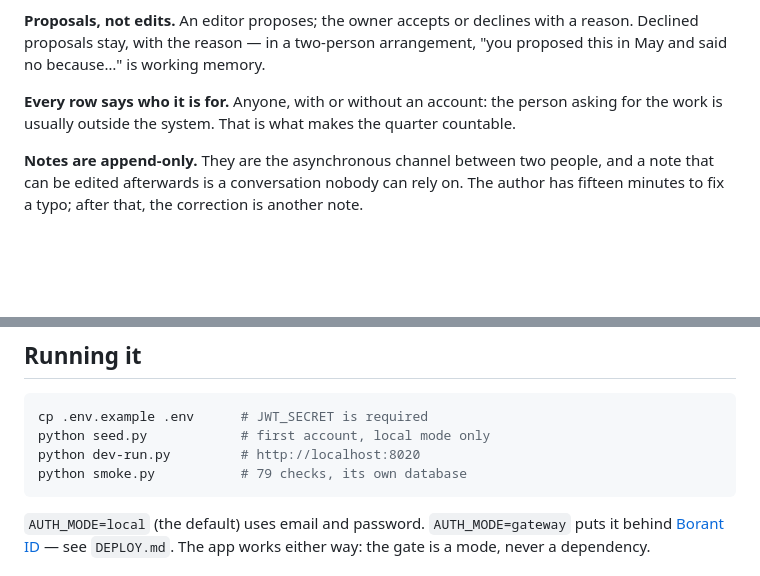
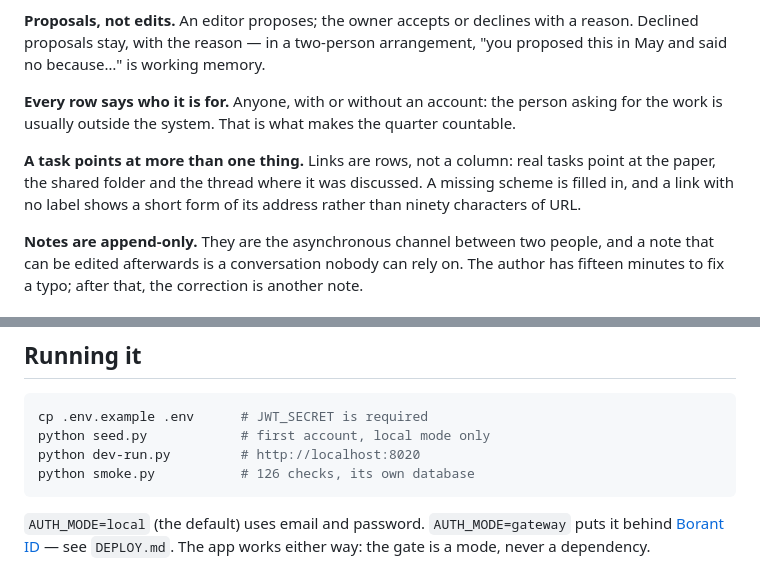
Before and after one commit to that-ugly-cat/thelist, a Markdown page: README.md, 2 parts joined by grey strips. Rendered like a GitHub page; blank space fills up the shorter version.

Commit message:
README: i link sono righe, e il conteggio dei test
Co-Authored-By: Claude Opus 5 <noreply@anthropic.com>

````diff
--- a/README.md
+++ b/README.md
@@ -30,6 +30,11 @@ arrangement, "you proposed this in May and said no because…" is working memory
 asking for the work is usually outside the system. That is what makes the
 quarter countable.
 
+**A task points at more than one thing.** Links are rows, not a column: real
+tasks point at the paper, the shared folder and the thread where it was
+discussed. A missing scheme is filled in, and a link with no label shows a short
+form of its address rather than ninety characters of URL.
+
 **Notes are append-only.** They are the asynchronous channel between two people,
 and a note that can be edited afterwards is a conversation nobody can rely on.
 The author has fifteen minutes to fix a typo; after that, the correction is
@@ -61,7 +66,7 @@ CSV export is on the same page.
 cp .env.example .env      # JWT_SECRET is required
 python seed.py            # first account, local mode only
 python dev-run.py         # http://localhost:8020
-python smoke.py           # 79 checks, its own database
+python smoke.py           # 126 checks, its own database
 ```
 
 `AUTH_MODE=local` (the default) uses email and password. `AUTH_MODE=gateway`
````
